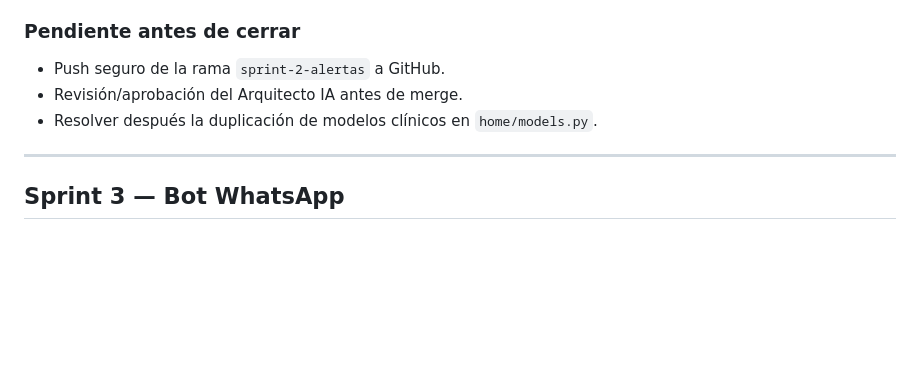
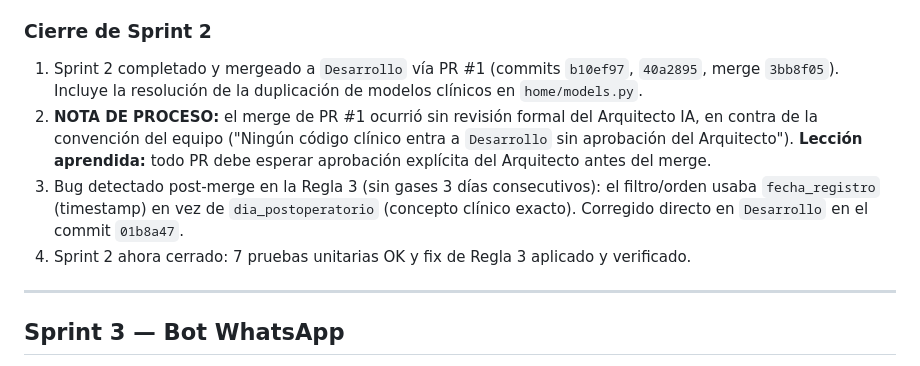
Before and after one commit to Alejandro-Valen/Registro_Post_Quirurgico, a Markdown page: BITACORA.md, the part around one of its changes. Rendered like a GitHub page; blank space fills up the shorter version.

Commit message:
docs: actualizar documentación - Sprint 2 completado y lecciones aprendidas de proceso

```diff
--- a/BITACORA.md
+++ b/BITACORA.md
@@ -118,10 +118,21 @@ detecta red flags del protocolo Sugarbaker/HIPEC.
 - Verificación: `python manage.py test signos_sintomas` → 7 pruebas OK.
 - Verificación: `python manage.py check` → 0 errores.
 
-### Pendiente antes de cerrar
-- Push seguro de la rama `sprint-2-alertas` a GitHub.
-- Revisión/aprobación del Arquitecto IA antes de merge.
-- Resolver después la duplicación de modelos clínicos en `home/models.py`.
+### Cierre de Sprint 2
+1. Sprint 2 completado y mergeado a `Desarrollo` vía PR #1 (commits `b10ef97`,
+   `40a2895`, merge `3bb8f05`). Incluye la resolución de la duplicación de
+   modelos clínicos en `home/models.py`.
+2. **NOTA DE PROCESO:** el merge de PR #1 ocurrió sin revisión formal del
+   Arquitecto IA, en contra de la convención del equipo ("Ningún código
+   clínico entra a `Desarrollo` sin aprobación del Arquitecto"). **Lección
+   aprendida:** todo PR debe esperar aprobación explícita del Arquitecto antes
+   del merge.
+3. Bug detectado post-merge en la Regla 3 (sin gases 3 días consecutivos): el
+   filtro/orden usaba `fecha_registro` (timestamp) en vez de
+   `dia_postoperatorio` (concepto clínico exacto). Corregido directo en
+   `Desarrollo` en el commit `01b8a47`.
+4. Sprint 2 ahora cerrado: 7 pruebas unitarias OK y fix de Regla 3 aplicado
+   y verificado.
 
 ---
 
```
Also changed, not shown: other parts of BITACORA.md (+2 -2 lines), CLAUDE.md (+8 -6 lines), ROADMAP_MVP_SUGARBAKER.md (+16 -15 lines).
